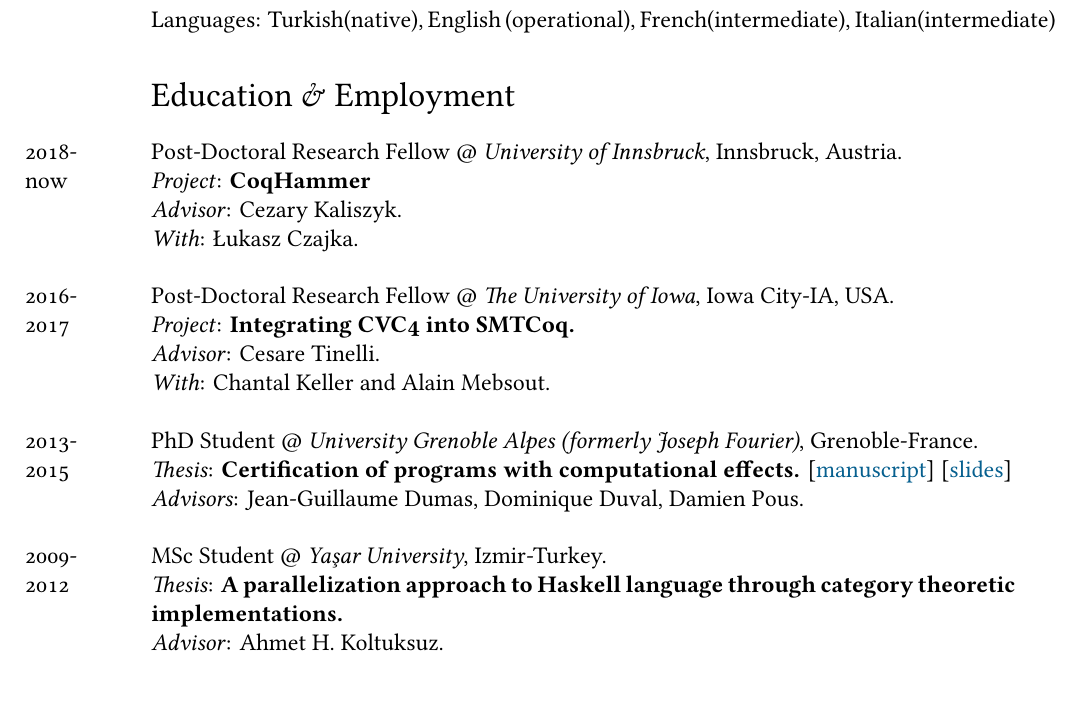
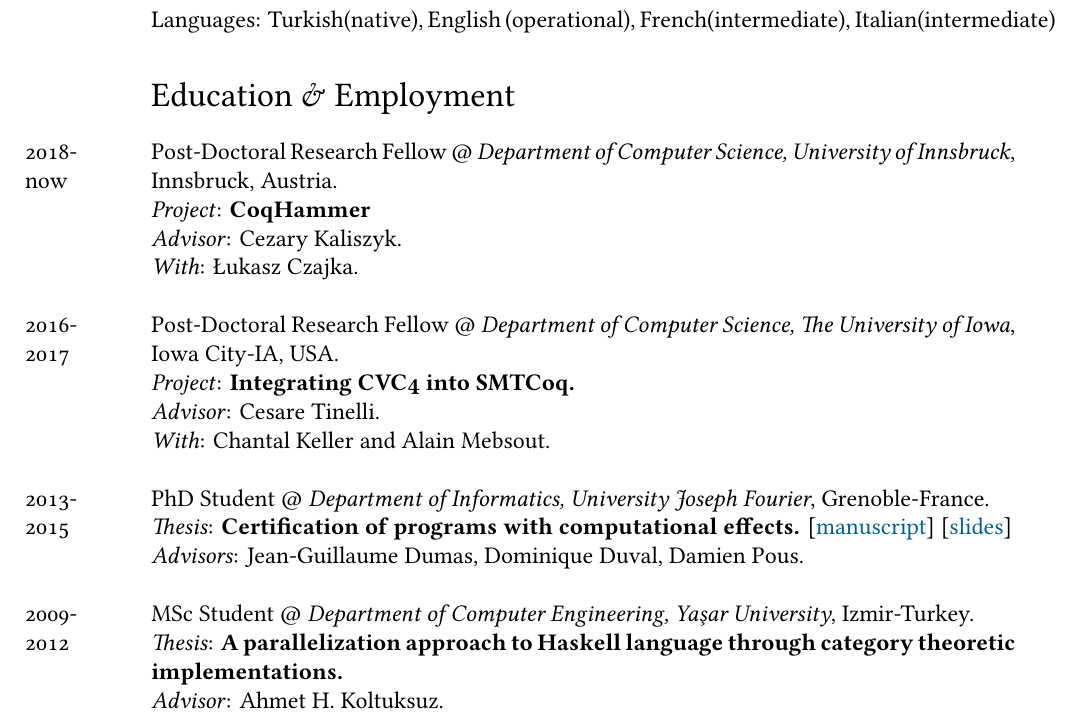
Before and after one commit to ekiciburak/ekici_cv, a LaTeX CV (ekici_cv.tex): part of page 1 of 4, cut so that both start at the same text. Compiled offline with XeLaTeX; a missing font is replaced by an installed copy or a similar font.

Commit message:
department info added...

```diff
--- a/ekici_cv.tex
+++ b/ekici_cv.tex
@@ -83,28 +83,28 @@ Languages: Turkish(native), English (operational), French(intermediate), Italian
 
 \section*{Education \& Employment}
 
-\years{\normalsize2018-now} Post-Doctoral Research Fellow $@$ \textit{University of Innsbruck}, Innsbruck, Austria.\\
+\years{\normalsize2018-now} Post-Doctoral Research Fellow $@$ \textit{Department of Computer Science, University of Innsbruck}, Innsbruck, Austria.\\
 \emph{Project}: \textbf{CoqHammer}\\
 \emph{Advisor}: Cezary Kaliszyk.\\
 \emph{With}: \L ukasz Czajka.\\
 
-\years{\normalsize2016-2017} Post-Doctoral Research Fellow $@$ \textit{The University of Iowa}, Iowa City-IA, USA.\\
+\years{\normalsize2016-2017} Post-Doctoral Research Fellow $@$ \textit{Department of Computer Science, The University of Iowa}, Iowa City-IA, USA.\\
 \emph{Project}: \textbf{Integrating CVC4 into SMTCoq.}\\
 \emph{Advisor}: Cesare Tinelli.\\
 \emph{With}: Chantal Keller and Alain Mebsout.\\
 
-\years{\normalsize2013-2015} PhD Student $@$ \textit{University Grenoble Alpes (formerly Joseph Fourier)}, Grenoble-France.\\
+\years{\normalsize2013-2015} PhD Student $@$ \textit{Department of Informatics, University Joseph Fourier}, Grenoble-France.\\
 \emph{Thesis}: \textbf{Certification of programs with computational effects.}
  [\href{https://tel.archives-ouvertes.fr/tel-01250842v1/document}{manuscript}]
  [\href{http://ljk.imag.fr/membres/Burak.Ekici/PHDTHESIS/ekici_defense_slides.pdf}{slides}]
  \\
 \emph{Advisors}: Jean-Guillaume Dumas, Dominique Duval, Damien Pous.\\
 
-\years{\normalsize2009-2012} MSc Student $@$ \textit{Yaşar University}, Izmir-Turkey.\\
+\years{\normalsize2009-2012} MSc Student $@$ \textit{Department of Computer Engineering, Yaşar University}, Izmir-Turkey.\\
 \emph{Thesis}: \textbf{A parallelization approach to Haskell language through category theoretic implementations.}\\
 \emph{Advisor}: Ahmet H. Koltuksuz.\\
 
-\years{\normalsize2010-2011} Trainee Researcher $@$ \textit{ European Commission Joint Research Centre},  Ispra(VA)-Italy.\\
+\years{\normalsize2010-2011} Trainee Researcher $@$ \textit{European Commission Joint Research Centre},  Ispra(VA)-Italy.\\
 \emph{Project}: \textbf{Linearity detection of the growth effect on children fingertips.}\\
 \emph{Advisor}: Günter-Egon Schumacher.\\
 
```
Also changed, not shown: ekici_cv.pdf, ekici_cv.tex (2 more changed lines).
